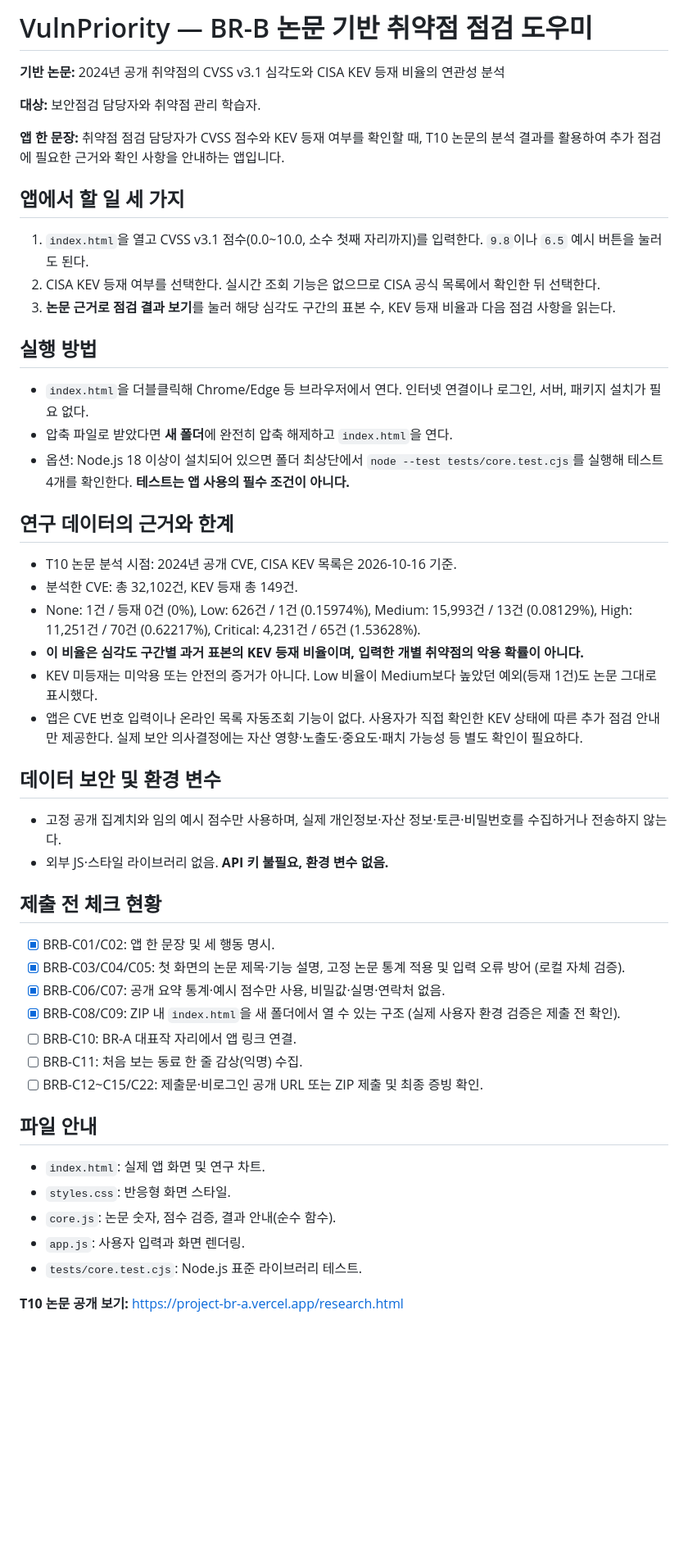
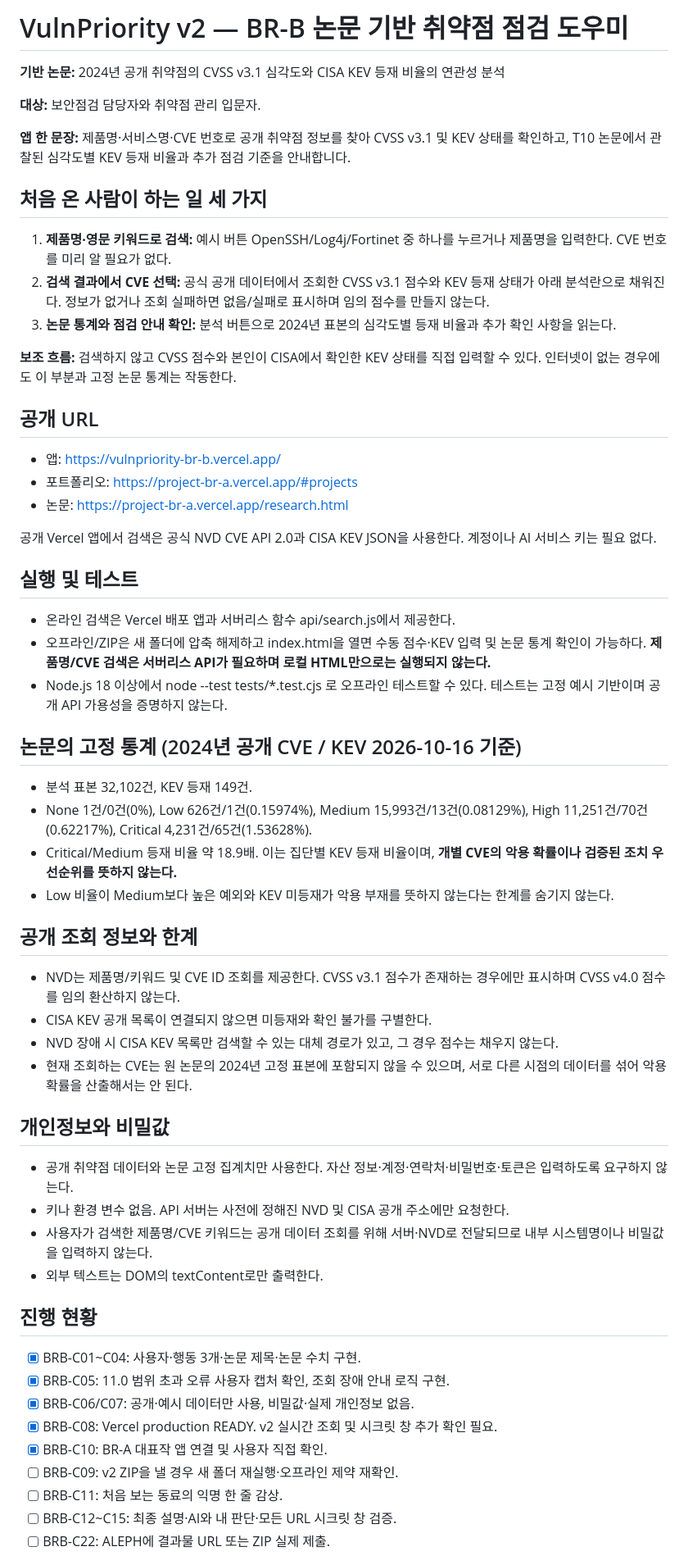
Before and after one commit to junyeong-lab/Project, a Markdown page: br-b/README.md, the part around one of its changes. Shown at 82% size. GitHub-like rendering; blank space fills up the shorter version.

Commit message:
BR-B v2: document keyword search, privacy, offline limitations and tests

```diff
--- a/br-b/README.md
+++ b/br-b/README.md
@@ -1,53 +1,63 @@
-# VulnPriority — BR-B 논문 기반 취약점 점검 도우미
+# VulnPriority v2 — BR-B 논문 기반 취약점 점검 도우미
 
 **기반 논문:** 2024년 공개 취약점의 CVSS v3.1 심각도와 CISA KEV 등재 비율의 연관성 분석
 
-**대상:** 보안점검 담당자와 취약점 관리 학습자.
+**대상:** 보안점검 담당자와 취약점 관리 입문자.
 
-**앱 한 문장:** 취약점 점검 담당자가 CVSS 점수와 KEV 등재 여부를 확인할 때, T10 논문의 분석 결과를 활용하여 추가 점검에 필요한 근거와 확인 사항을 안내하는 앱입니다.
+**앱 한 문장:** 제품명·서비스명·CVE 번호로 공개 취약점 정보를 찾아 CVSS v3.1 및 KEV 상태를 확인하고, T10 논문에서 관찰된 심각도별 KEV 등재 비율과 추가 점검 기준을 안내합니다.
 
-## 앱에서 할 일 세 가지
+## 처음 온 사람이 하는 일 세 가지
 
-1. `index.html`을 열고 CVSS v3.1 점수(0.0~10.0, 소수 첫째 자리까지)를 입력한다. `9.8`이나 `6.5` 예시 버튼을 눌러도 된다.
-2. CISA KEV 등재 여부를 선택한다. 실시간 조회 기능은 없으므로 CISA 공식 목록에서 확인한 뒤 선택한다.
-3. **논문 근거로 점검 결과 보기**를 눌러 해당 심각도 구간의 표본 수, KEV 등재 비율과 다음 점검 사항을 읽는다.
+1. **제품명·영문 키워드로 검색:** 예시 버튼 OpenSSH/Log4j/Fortinet 중 하나를 누르거나 제품명을 입력한다. CVE 번호를 미리 알 필요가 없다.
+2. **검색 결과에서 CVE 선택:** 공식 공개 데이터에서 조회한 CVSS v3.1 점수와 KEV 등재 상태가 아래 분석란으로 채워진다. 정보가 없거나 조회 실패하면 없음/실패로 표시하며 임의 점수를 만들지 않는다.
+3. **논문 통계와 점검 안내 확인:** 분석 버튼으로 2024년 표본의 심각도별 등재 비율과 추가 확인 사항을 읽는다.
 
-## 실행 방법
+**보조 흐름:** 검색하지 않고 CVSS 점수와 본인이 CISA에서 확인한 KEV 상태를 직접 입력할 수 있다. 인터넷이 없는 경우에도 이 부분과 고정 논문 통계는 작동한다.
 
-- `index.html`을 더블클릭해 Chrome/Edge 등 브라우저에서 연다. 인터넷 연결이나 로그인, 서버, 패키지 설치가 필요 없다.
-- 압축 파일로 받았다면 **새 폴더**에 완전히 압축 해제하고 `index.html`을 연다.
-- 옵션: Node.js 18 이상이 설치되어 있으면 폴더 최상단에서 `node --test tests/core.test.cjs`를 실행해 테스트 4개를 확인한다. **테스트는 앱 사용의 필수 조건이 아니다.**
+## 공개 URL
 
-## 연구 데이터의 근거와 한계
+- 앱: https://vulnpriority-br-b.vercel.app/
+- 포트폴리오: https://project-br-a.vercel.app/#projects
+- 논문: https://project-br-a.vercel.app/research.html
 
-- T10 논문 분석 시점: 2024년 공개 CVE, CISA KEV 목록은 2026-10-16 기준.
-- 분석한 CVE: 총 32,102건, KEV 등재 총 149건.
-- None: 1건 / 등재 0건 (0%), Low: 626건 / 1건 (0.15974%), Medium: 15,993건 / 13건 (0.08129%), High: 11,251건 / 70건 (0.62217%), Critical: 4,231건 / 65건 (1.53628%).
-- **이 비율은 심각도 구간별 과거 표본의 KEV 등재 비율이며, 입력한 개별 취약점의 악용 확률이 아니다.**
-- KEV 미등재는 미악용 또는 안전의 증거가 아니다. Low 비율이 Medium보다 높았던 예외(등재 1건)도 논문 그대로 표시했다.
-- 앱은 CVE 번호 입력이나 온라인 목록 자동조회 기능이 없다. 사용자가 직접 확인한 KEV 상태에 따른 추가 점검 안내만 제공한다. 실제 보안 의사결정에는 자산 영향·노출도·중요도·패치 가능성 등 별도 확인이 필요하다.
+공개 Vercel 앱에서 검색은 공식 NVD CVE API 2.0과 CISA KEV JSON을 사용한다. 계정이나 AI 서비스 키는 필요 없다.
 
-## 데이터 보안 및 환경 변수
+## 실행 및 테스트
 
-- 고정 공개 집계치와 임의 예시 점수만 사용하며, 실제 개인정보·자산 정보·토큰·비밀번호를 수집하거나 전송하지 않는다.
-- 외부 JS·스타일 라이브러리 없음. **API 키 불필요, 환경 변수 없음.**
+- 온라인 검색은 Vercel 배포 앱과 서버리스 함수 api/search.js에서 제공한다.
+- 오프라인/ZIP은 새 폴더에 압축 해제하고 index.html을 열면 수동 점수·KEV 입력 및 논문 통계 확인이 가능하다. **제품명/CVE 검색은 서버리스 API가 필요하며 로컬 HTML만으로는 실행되지 않는다.**
+- Node.js 18 이상에서 node --test tests/*.test.cjs 로 오프라인 테스트할 수 있다. 테스트는 고정 예시 기반이며 공개 API 가용성을 증명하지 않는다.
 
-## 제출 전 체크 현황
+## 논문의 고정 통계 (2024년 공개 CVE / KEV 2026-10-16 기준)
 
-- [x] BRB-C01/C02: 앱 한 문장 및 세 행동 명시.
-- [x] BRB-C03/C04/C05: 첫 화면의 논문 제목·기능 설명, 고정 논문 통계 적용 및 입력 오류 방어 (로컬 자체 검증).
-- [x] BRB-C06/C07: 공개 요약 통계·예시 점수만 사용, 비밀값·실명·연락처 없음.
-- [x] BRB-C08/C09: ZIP 내 `index.html`을 새 폴더에서 열 수 있는 구조 (실제 사용자 환경 검증은 제출 전 확인).
-- [ ] BRB-C10: BR-A 대표작 자리에서 앱 링크 연결.
-- [ ] BRB-C11: 처음 보는 동료 한 줄 감상(익명) 수집.
-- [ ] BRB-C12~C15/C22: 제출문·비로그인 공개 URL 또는 ZIP 제출 및 최종 증빙 확인.
+- 분석 표본 32,102건, KEV 등재 149건.
+- None 1건/0건(0%), Low 626건/1건(0.15974%), Medium 15,993건/13건(0.08129%), High 11,251건/70건(0.62217%), Critical 4,231건/65건(1.53628%).
+- Critical/Medium 등재 비율 약 18.9배. 이는 집단별 KEV 등재 비율이며, **개별 CVE의 악용 확률이나 검증된 조치 우선순위를 뜻하지 않는다.**
+- Low 비율이 Medium보다 높은 예외와 KEV 미등재가 악용 부재를 뜻하지 않는다는 한계를 숨기지 않는다.
 
-## 파일 안내
+## 공개 조회 정보와 한계
 
-- `index.html`: 실제 앱 화면 및 연구 차트.
-- `styles.css`: 반응형 화면 스타일.
-- `core.js`: 논문 숫자, 점수 검증, 결과 안내(순수 함수).
-- `app.js`: 사용자 입력과 화면 렌더링.
-- `tests/core.test.cjs`: Node.js 표준 라이브러리 테스트.
+- NVD는 제품명/키워드 및 CVE ID 조회를 제공한다. CVSS v3.1 점수가 존재하는 경우에만 표시하며 CVSS v4.0 점수를 임의 환산하지 않는다.
+- CISA KEV 공개 목록이 연결되지 않으면 미등재와 확인 불가를 구별한다.
+- NVD 장애 시 CISA KEV 목록만 검색할 수 있는 대체 경로가 있고, 그 경우 점수는 채우지 않는다.
+- 현재 조회하는 CVE는 원 논문의 2024년 고정 표본에 포함되지 않을 수 있으며, 서로 다른 시점의 데이터를 섞어 악용 확률을 산출해서는 안 된다.
 
-**T10 논문 공개 보기:** https://project-br-a.vercel.app/research.html
+## 개인정보와 비밀값
+
+- 공개 취약점 데이터와 논문 고정 집계치만 사용한다. 자산 정보·계정·연락처·비밀번호·토큰은 입력하도록 요구하지 않는다.
+- 키나 환경 변수 없음. API 서버는 사전에 정해진 NVD 및 CISA 공개 주소에만 요청한다.
+- 사용자가 검색한 제품명/CVE 키워드는 공개 데이터 조회를 위해 서버·NVD로 전달되므로 내부 시스템명이나 비밀값을 입력하지 않는다.
+- 외부 텍스트는 DOM의 textContent로만 출력한다.
+
+## 진행 현황
+
+- [x] BRB-C01~C04: 사용자·행동 3개·논문 제목·논문 수치 구현.
+- [x] BRB-C05: 11.0 범위 초과 오류 사용자 캡처 확인, 조회 장애 안내 로직 구현.
+- [x] BRB-C06/C07: 공개·예시 데이터만 사용, 비밀값·실제 개인정보 없음.
+- [x] BRB-C08: Vercel production READY. v2 실시간 조회 및 시크릿 창 추가 확인 필요.
+- [x] BRB-C10: BR-A 대표작 앱 연결 및 사용자 직접 확인.
+- [ ] BRB-C09: v2 ZIP을 낼 경우 새 폴더 재실행·오프라인 제약 재확인.
+- [ ] BRB-C11: 처음 보는 동료의 익명 한 줄 감상.
+- [ ] BRB-C12~C15: 최종 설명·AI와 내 판단·모든 URL 시크릿 창 검증.
+- [ ] BRB-C22: ALEPH에 결과물 URL 또는 ZIP 실제 제출.
+
```
Also changed, not shown: other parts of br-b/README.md (+11 -0 lines).
